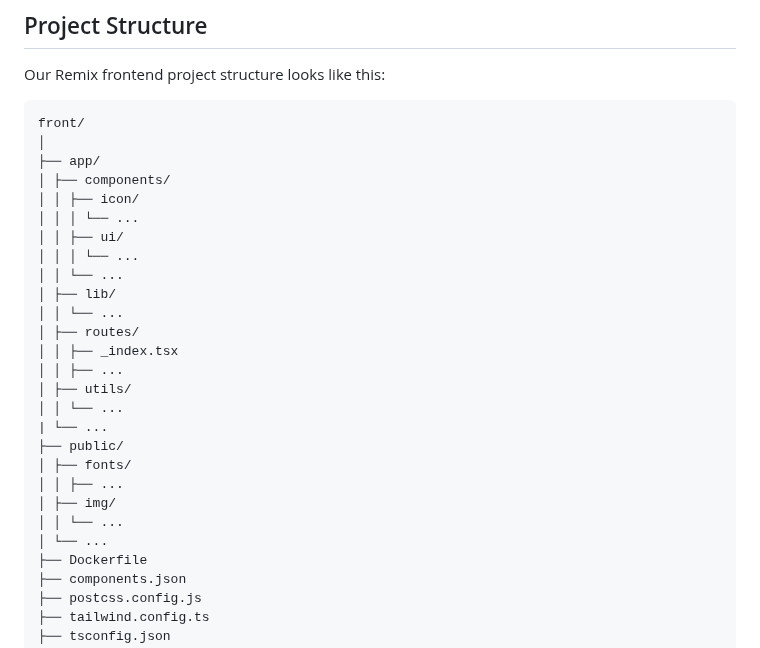
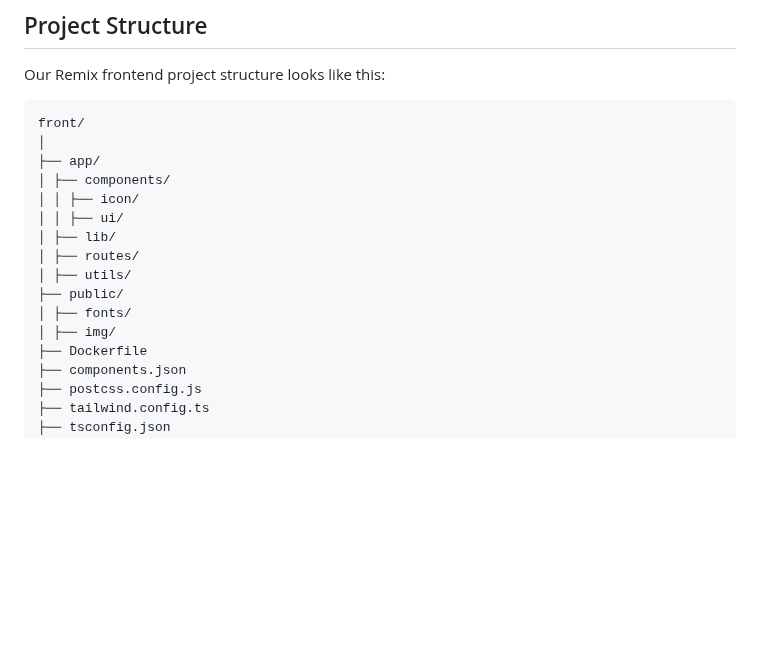
Before and after one commit to 42-student-council/website, a Markdown page: .github/docs/REMIX.md, the part around the change. Rendered like a GitHub page; blank space fills up the shorter version.

```diff
--- a/.github/docs/REMIX.md
+++ b/.github/docs/REMIX.md
@@ -15,24 +15,13 @@ front/
 ├── app/
 │ ├── components/
 │ │ ├── icon/
-│ │ │ └── ...
 │ │ ├── ui/
-│ │ │ └── ...
-│ │ └── ...
 │ ├── lib/
-│ │ └── ...
 │ ├── routes/
-│ │ ├── _index.tsx
-│ │ ├── ...
 │ ├── utils/
-│ │ └── ...
-| └── ...
 ├── public/
 │ ├── fonts/
-│ │ ├── ...
 │ ├── img/
-│ │ └── ...
-│ └── ...
 ├── Dockerfile
 ├── components.json
 ├── postcss.config.js
```
